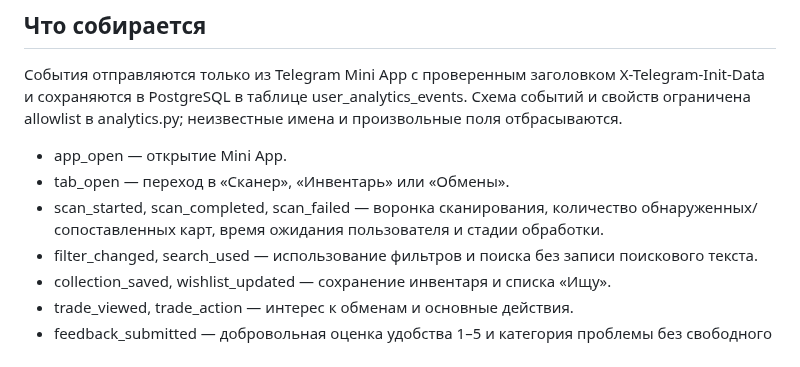
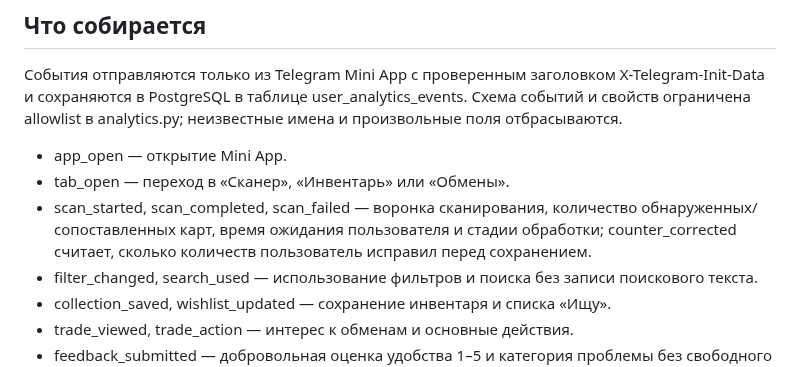
Before and after one commit to den2002pv-tech/pubg-backend, a Markdown page: docs/analytics.md, the part around the change. Rendered like a GitHub page.

Commit message:
Document manual counter correction metric

```diff
--- a/docs/analytics.md
+++ b/docs/analytics.md
@@ -6,7 +6,7 @@
 
 - app_open — открытие Mini App.
 - tab_open — переход в «Сканер», «Инвентарь» или «Обмены».
-- scan_started, scan_completed, scan_failed — воронка сканирования, количество обнаруженных/сопоставленных карт, время ожидания пользователя и стадии обработки.
+- scan_started, scan_completed, scan_failed — воронка сканирования, количество обнаруженных/сопоставленных карт, время ожидания пользователя и стадии обработки; counter_corrected считает, сколько количеств пользователь исправил перед сохранением.
 - filter_changed, search_used — использование фильтров и поиска без записи поискового текста.
 - collection_saved, wishlist_updated — сохранение инвентаря и списка «Ищу».
 - trade_viewed, trade_action — интерес к обменам и основные действия.
```
